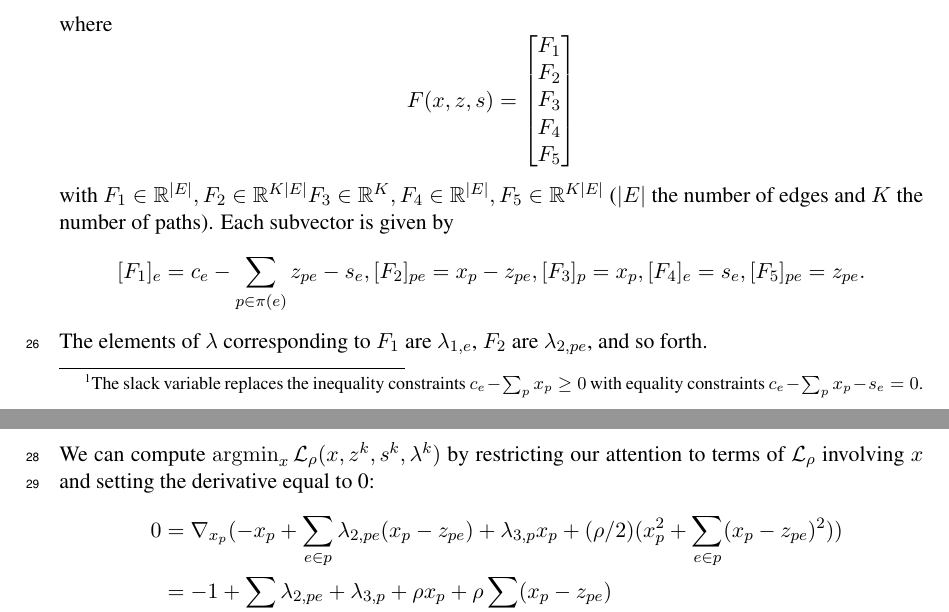
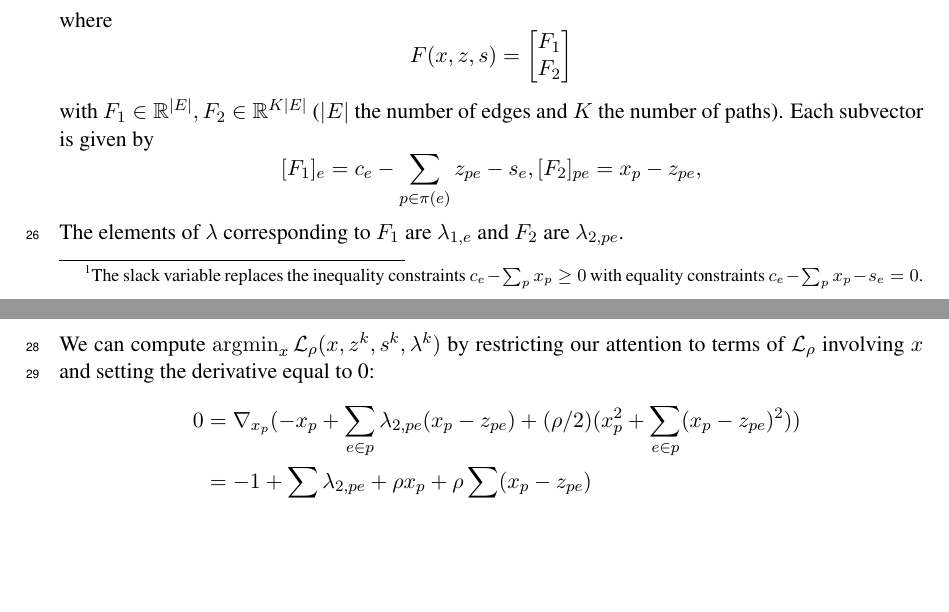
Before and after one commit to justinchiu/network-opt, a LaTeX paper (tex/main.tex): two parts of pages 2 and 3 of 3, joined at a grey line, cut so that both start at the same text, the shorter picture padded with empty space. Compiled offline with pdfLaTeX.

Commit message:
fix big bug

```diff
--- a/tex/main.tex
+++ b/tex/main.tex
@@ -136,24 +136,18 @@ where
 $$F(x,z,s) =
 \begin{bmatrix}
 F_1 \\
-F_2 \\
-F_3 \\
-F_4 \\
-F_5
+F_2
 \end{bmatrix}
 $$
-with $F_1 \in \R^{|E|}, F_2\in\R^{K|E|}F_3\in\R^{K},F_4\in\R^{|E|},F_5\in\R^{K|E|}$
+with $F_1 \in \R^{|E|}, F_2\in\R^{K|E|}$
 ($|E|$ the number of edges and $K$ the number of paths).
 Each subvector is given by
 $$
     [F_1]_e = c_e - \sum_{p\in\pi(e)}z_{pe} - s_{e},
     [F_2]_{pe} = x_p - z_{pe},
-    [F_3]_p = x_p,
-    [F_4]_{e} = s_{e},
-    [F_5]_{pe} = z_{pe}.
 $$
-The elements of $\lambda$ corresponding to $F_1$ are $\lambda_{1,e}$,
-$F_2$ are $\lambda_{2,pe}$, and so forth.
+The elements of $\lambda$ corresponding to $F_1$ are $\lambda_{1,e}$ and
+$F_2$ are $\lambda_{2,pe}$.
 
 The ADMM updates are as follows:
 \begin{equation}
@@ -168,10 +162,10 @@ We can compute $\argmin_{x} \mcL_\rho(x,z^k,s^k,\lambda^k)$ by restricting our
 attention to terms of $\mcL_\rho$ involving $x$ and setting the derivative equal to 0:
 \begin{align*}
 0
-&= \nabla_{x_p}(-x_p + \sum_{e\in p}\lambda_{2,pe}(x_p - z_{pe}) + \lambda_{3,p} x_p
+&= \nabla_{x_p}(-x_p + \sum_{e\in p}\lambda_{2,pe}(x_p - z_{pe})
 + (\rho/2)(x_p^2 + \sum_{e \in p}(x_p - z_{pe})^2))\\
-&= -1 + \sum_{e \in p}\lambda_{2,pe} + \lambda_{3,p} + \rho x_p + \rho\sum_{e \in p} (x_p - z_{pe})\\
-x_p &= \max(0,\frac{1 - \sum_{e \in p}\lambda_{2,pe} - \lambda_{3,p} + \rho \sum_{e\in p} z_{pe}}
+&= -1 + \sum_{e \in p}\lambda_{2,pe} + \rho x_p + \rho\sum_{e \in p} (x_p - z_{pe})\\
+x_p &= \max(0,\frac{1 - \sum_{e \in p}\lambda_{2,pe} + \rho \sum_{e\in p} z_{pe}}
 {(1 + |p|)\rho}).
 \end{align*}
 
@@ -179,4 +173,3 @@ We perform a similar computation for $\argmin_{z} \mcL_\rho(x^{k+1},z,s^k,\lambd
 \begin{align*}
 0
 &= \nabla_{z_{pe}}\bar\delta(z_{pe}) + \lambda_{1,e}(c_e - \sum_{p\in\pi(e)} z_{pe} - s_{e})
-    + \lambda_{2,pe}(x_p - z_{pe}) + \lambda_{5,pe}z_{pe}\\
```
Also changed, not shown: tex/main.pdf, tex/main.tex (10 more changed lines), 1 other file.
